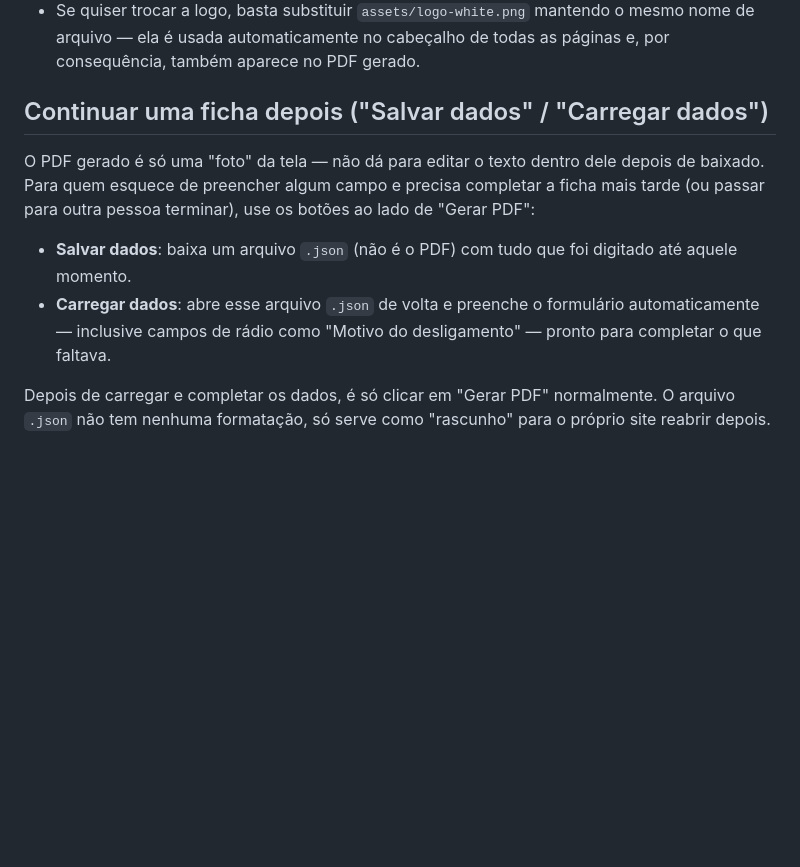
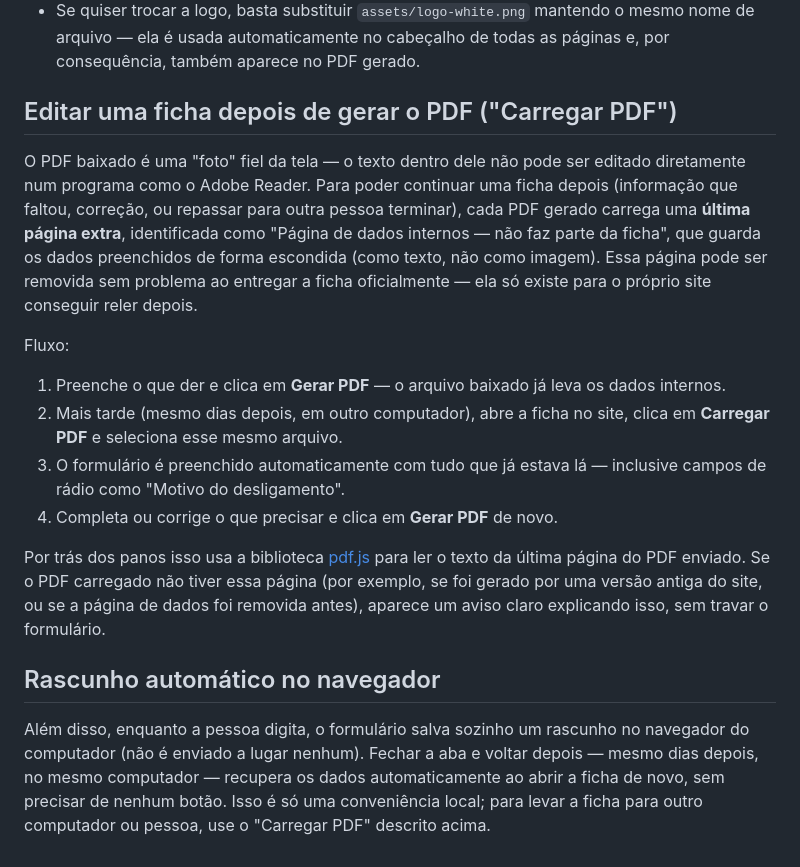
Before and after one commit to gustavorcmc-del/Ficha-Moskalenko, a Markdown page: README.md, the part around one of its changes. GitHub-like rendering; blank space fills up the shorter version.

```diff
--- a/README.md
+++ b/README.md
@@ -55,19 +56,38 @@ Não há build, backend ou dependências para instalar — é só abrir o
   o mesmo nome de arquivo — ela é usada automaticamente no cabeçalho de
   todas as páginas e, por consequência, também aparece no PDF gerado.
 
-## Continuar uma ficha depois ("Salvar dados" / "Carregar dados")
+## Editar uma ficha depois de gerar o PDF ("Carregar PDF")
 
-O PDF gerado é só uma "foto" da tela — não dá para editar o texto dentro
-dele depois de baixado. Para quem esquece de preencher algum campo e precisa
-completar a ficha mais tarde (ou passar para outra pessoa terminar), use os
-botões ao lado de "Gerar PDF":
+O PDF baixado é uma "foto" fiel da tela — o texto dentro dele não pode ser
+editado diretamente num programa como o Adobe Reader. Para poder continuar
+uma ficha depois (informação que faltou, correção, ou repassar para outra
+pessoa terminar), cada PDF gerado carrega uma **última página extra**,
+identificada como "Página de dados internos — não faz parte da ficha", que
+guarda os dados preenchidos de forma escondida (como texto, não como
+imagem). Essa página pode ser removida sem problema ao entregar a ficha
+oficialmente — ela só existe para o próprio site conseguir reler depois.
 
-- **Salvar dados**: baixa um arquivo `.json` (não é o PDF) com tudo que foi
-  digitado até aquele momento.
-- **Carregar dados**: abre esse arquivo `.json` de volta e preenche o
-  formulário automaticamente — inclusive campos de rádio como "Motivo do
-  desligamento" — pronto para completar o que faltava.
+Fluxo:
 
-Depois de carregar e completar os dados, é só clicar em "Gerar PDF"
-normalmente. O arquivo `.json` não tem nenhuma formatação, só serve como
-"rascunho" para o próprio site reabrir depois.
+1. Preenche o que der e clica em **Gerar PDF** — o arquivo baixado já leva
+   os dados internos.
+2. Mais tarde (mesmo dias depois, em outro computador), abre a ficha no
+   site, clica em **Carregar PDF** e seleciona esse mesmo arquivo.
+3. O formulário é preenchido automaticamente com tudo que já estava lá —
+   inclusive campos de rádio como "Motivo do desligamento".
+4. Completa ou corrige o que precisar e clica em **Gerar PDF** de novo.
+
+Por trás dos panos isso usa a biblioteca [pdf.js](https://mozilla.github.io/pdf.js/)
+para ler o texto da última página do PDF enviado. Se o PDF carregado não
+tiver essa página (por exemplo, se foi gerado por uma versão antiga do site,
+ou se a página de dados foi removida antes), aparece um aviso claro
+explicando isso, sem travar o formulário.
+
+## Rascunho automático no navegador
+
+Além disso, enquanto a pessoa digita, o formulário salva sozinho um
+rascunho no navegador do computador (não é enviado a lugar nenhum). Fechar a
+aba e voltar depois — mesmo dias depois, no mesmo computador — recupera os
+dados automaticamente ao abrir a ficha de novo, sem precisar de nenhum
+botão. Isso é só uma conveniência local; para levar a ficha para outro
+computador ou pessoa, use o "Carregar PDF" descrito acima.
```
Also changed, not shown: other parts of README.md (+1 -0 lines).
